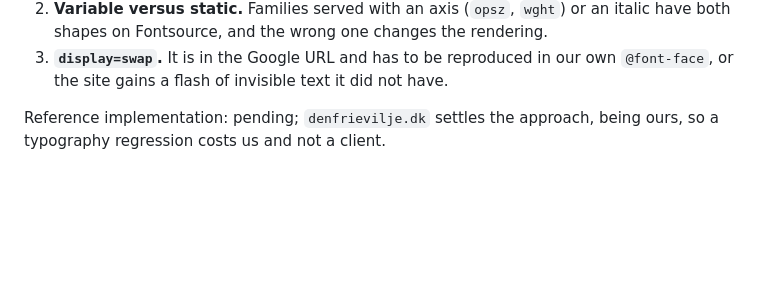
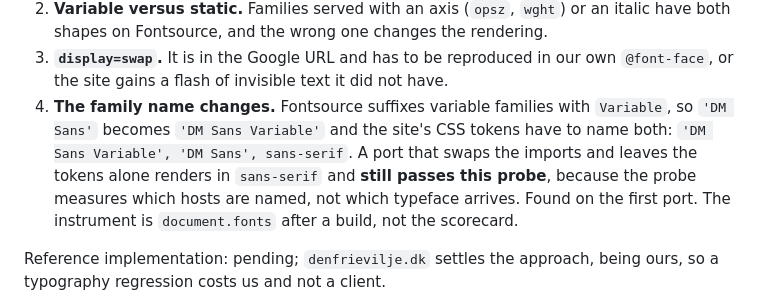
Before and after one commit to den-frie-vilje/nas-sites, a Markdown page: docs/SITE-CANON.md, the part around the change. GitHub-like rendering; blank space fills up the shorter version.

Commit message:
SC-9: the probe cannot see a font that failed to load
The first port (denfrievilje.dk#18) hit something the clause did not warn
about. Fontsource suffixes variable families with "Variable", so a port that
swaps the imports and leaves the CSS tokens naming the bare family renders in
sans-serif. SC-9 reports PASS throughout, because it measures which hosts are
named and not which typeface arrives.

Added as the fourth thing a port must measure, with the instrument named:
document.fonts after a build, not the scorecard. A probe that can only see
half of what a clause is about should say which half.

```diff
--- a/docs/SITE-CANON.md
+++ b/docs/SITE-CANON.md
@@ -244,6 +244,13 @@ produces a slower site that renders differently:
 3. **`display=swap`.** It is in the Google URL and has to be reproduced in our
    own `@font-face`, or the site gains a flash of invisible text it did not
    have.
+4. **The family name changes.** Fontsource suffixes variable families with
+   `Variable`, so `'DM Sans'` becomes `'DM Sans Variable'` and the site's CSS
+   tokens have to name both: `'DM Sans Variable', 'DM Sans', sans-serif`. A
+   port that swaps the imports and leaves the tokens alone renders in
+   `sans-serif` and **still passes this probe**, because the probe measures
+   which hosts are named, not which typeface arrives. Found on the first port.
+   The instrument is `document.fonts` after a build, not the scorecard.
 
 Reference implementation: pending; `denfrievilje.dk` settles the approach,
 being ours, so a typography regression costs us and not a client.
```
